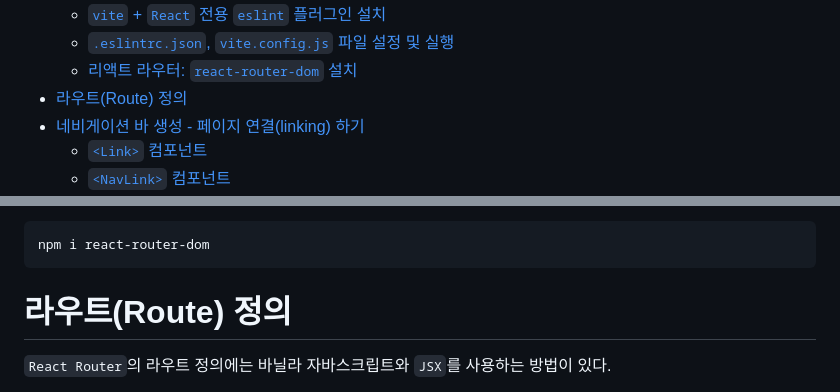
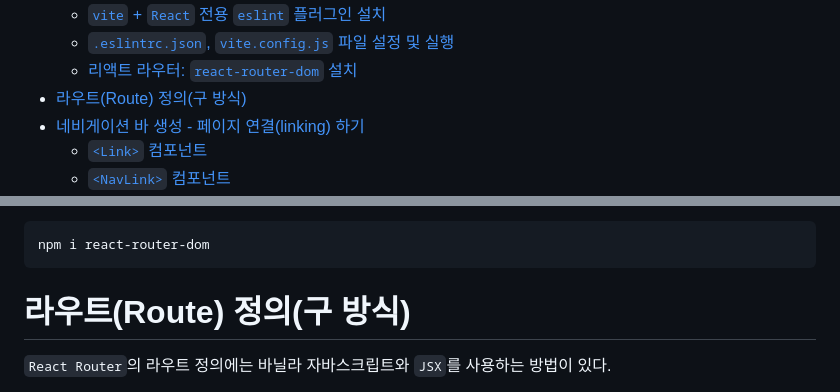
Before and after one commit to Iam-Sunghyun/TIL, a Markdown page: React/React-router로 SPA 빌드하기1.md, 2 parts joined by grey strips. Drawn GitHub-style.

````diff
--- a/React/React-router로 SPA 빌드하기1.md
+++ b/React/React-router로 SPA 빌드하기1.md
@@ -6,7 +6,7 @@
   - [`vite` + `React` 전용 `eslint` 플러그인 설치](#vite--react-전용-eslint-플러그인-설치)
   - [`.eslintrc.json`, `vite.config.js` 파일 설정 및 실행](#eslintrcjson-viteconfigjs-파일-설정-및-실행)
   - [리액트 라우터: `react-router-dom` 설치](#리액트-라우터-react-router-dom-설치)
-- [라우트(Route) 정의](#라우트route-정의)
+- [라우트(Route) 정의(구 방식)](#라우트route-정의구-방식)
 - [네비게이션 바 생성 - 페이지 연결(linking) 하기](#네비게이션-바-생성---페이지-연결linking-하기)
   - [`<Link>` 컴포넌트](#link-컴포넌트)
   - [`<NavLink>` 컴포넌트](#navlink-컴포넌트)
@@ -109,7 +109,7 @@ npm run dev
 npm i react-router-dom
 ```
 
-# 라우트(Route) 정의
+# 라우트(Route) 정의(구 방식)
 
 `React Router`의 라우트 정의에는 바닐라 자바스크립트와 `JSX`를 사용하는 방법이 있다.
 
````
Also changed, not shown: React/React-router로 SPA 빌드하기2.md (+4 -5 lines).
